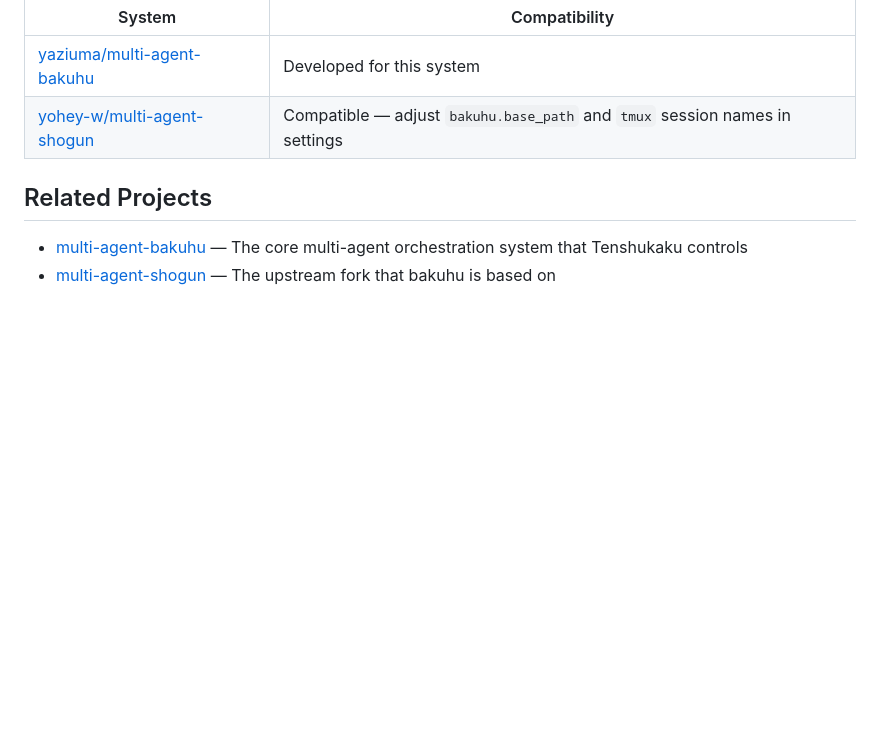
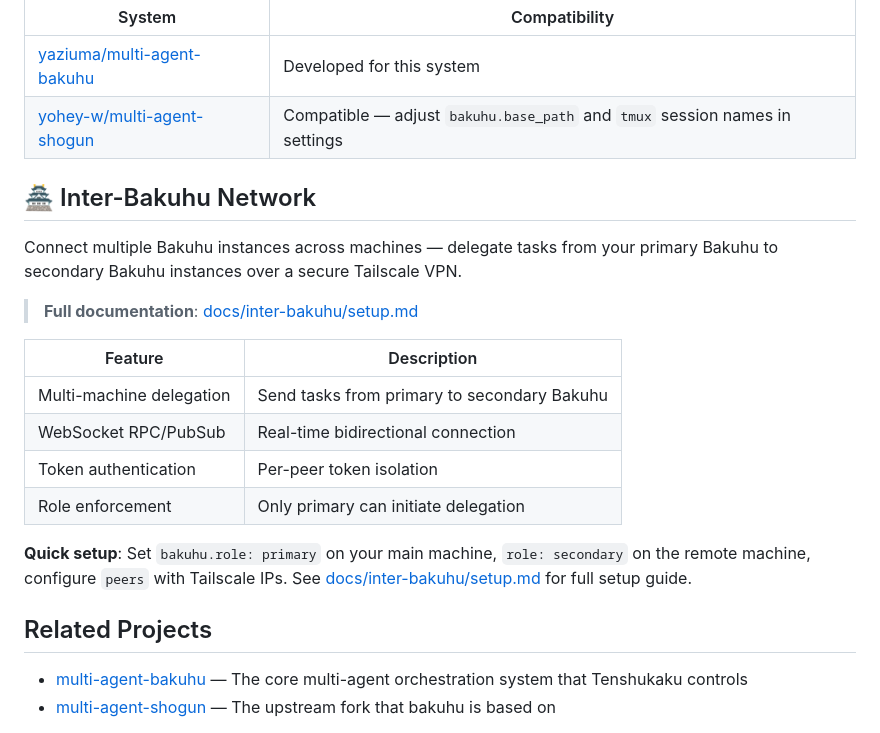
Before and after one commit to yaziuma/multi-agent-shogun-tenshukaku, a Markdown page: README.md, the part around the change. Rendered like a GitHub page; blank space fills up the shorter version.

Commit message:
docs: add inter-bakuhu setup docs with screenshots, README section, settings example
Co-Authored-By: Claude Sonnet 4.6 <noreply@anthropic.com>

```diff
--- a/README.md
+++ b/README.md
@@ -274,6 +274,24 @@ Tenshukaku works with any multi-agent-shogun family system. All session names, p
 | [yaziuma/multi-agent-bakuhu](https://github.com/yaziuma/multi-agent-bakuhu) | Developed for this system |
 | [yohey-w/multi-agent-shogun](https://github.com/yohey-w/multi-agent-shogun) | Compatible — adjust `bakuhu.base_path` and `tmux` session names in settings |
 
+## 🏯 Inter-Bakuhu Network
+
+Connect multiple Bakuhu instances across machines — delegate tasks from your primary
+Bakuhu to secondary Bakuhu instances over a secure Tailscale VPN.
+
+> **Full documentation**: [docs/inter-bakuhu/setup.md](docs/inter-bakuhu/setup.md)
+
+| Feature | Description |
+|---------|-------------|
+| Multi-machine delegation | Send tasks from primary to secondary Bakuhu |
+| WebSocket RPC/PubSub | Real-time bidirectional connection |
+| Token authentication | Per-peer token isolation |
+| Role enforcement | Only primary can initiate delegation |
+
+**Quick setup**: Set `bakuhu.role: primary` on your main machine, `role: secondary`
+on the remote machine, configure `peers` with Tailscale IPs.
+See [docs/inter-bakuhu/setup.md](docs/inter-bakuhu/setup.md) for full setup guide.
+
 ## Related Projects
 
 - [multi-agent-bakuhu](https://github.com/yaziuma/multi-agent-bakuhu) — The core multi-agent orchestration system that Tenshukaku controls
```
Also changed, not shown: docs/inter-bakuhu/setup.md (added, +243 -0 lines), docs/inter-bakuhu/setup_ja.md (added, +281 -0 lines), docs/inter-bakuhu/screenshots/01_shogun_terminal.png (added), docs/inter-bakuhu/screenshots/02_agents_grid.png (added), docs/inter-bakuhu/screenshots/03_dashboard.png (added), docs/inter-bakuhu/screenshots/04_settings.png (added), docs/inter-bakuhu/screenshots/05_ratelimit.png (added), 1 other file.
